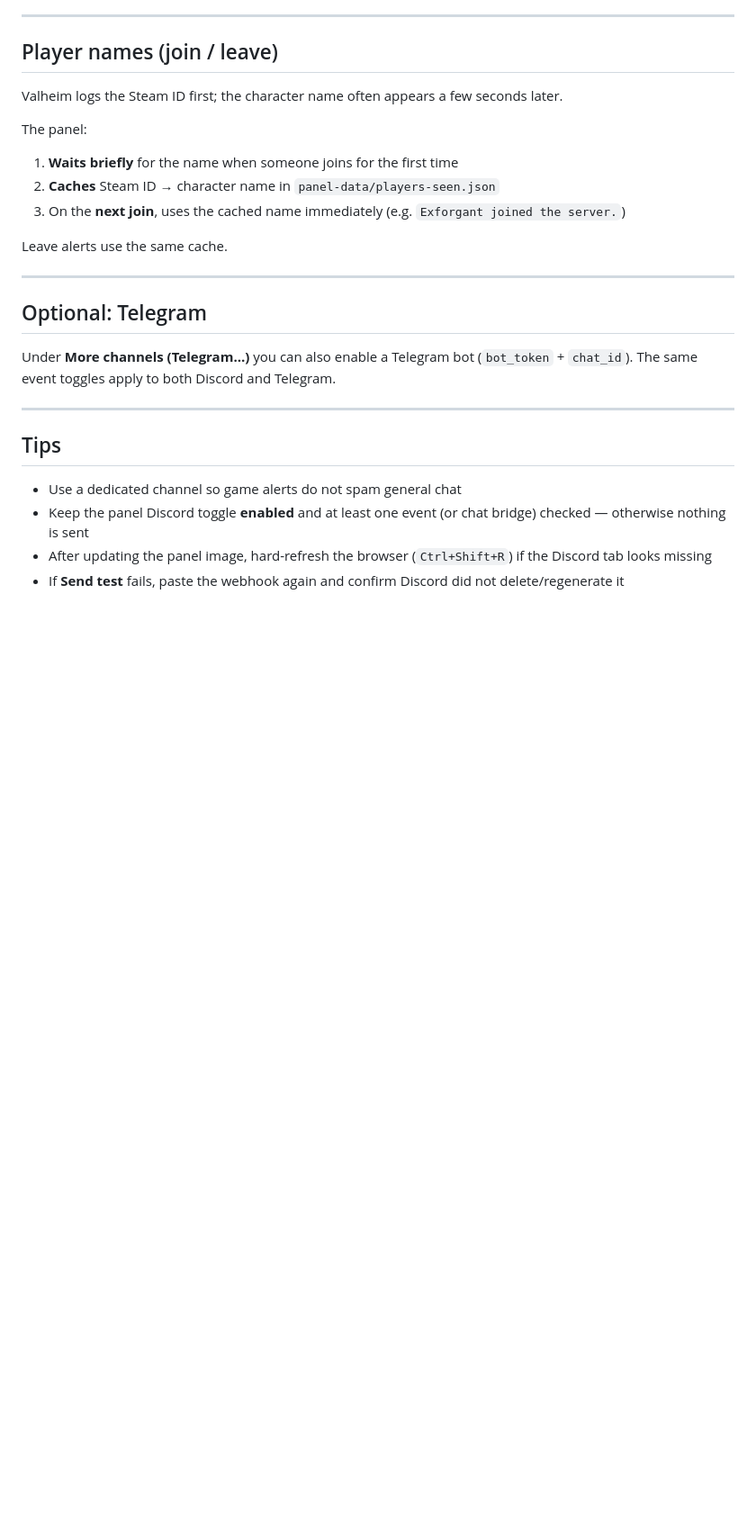
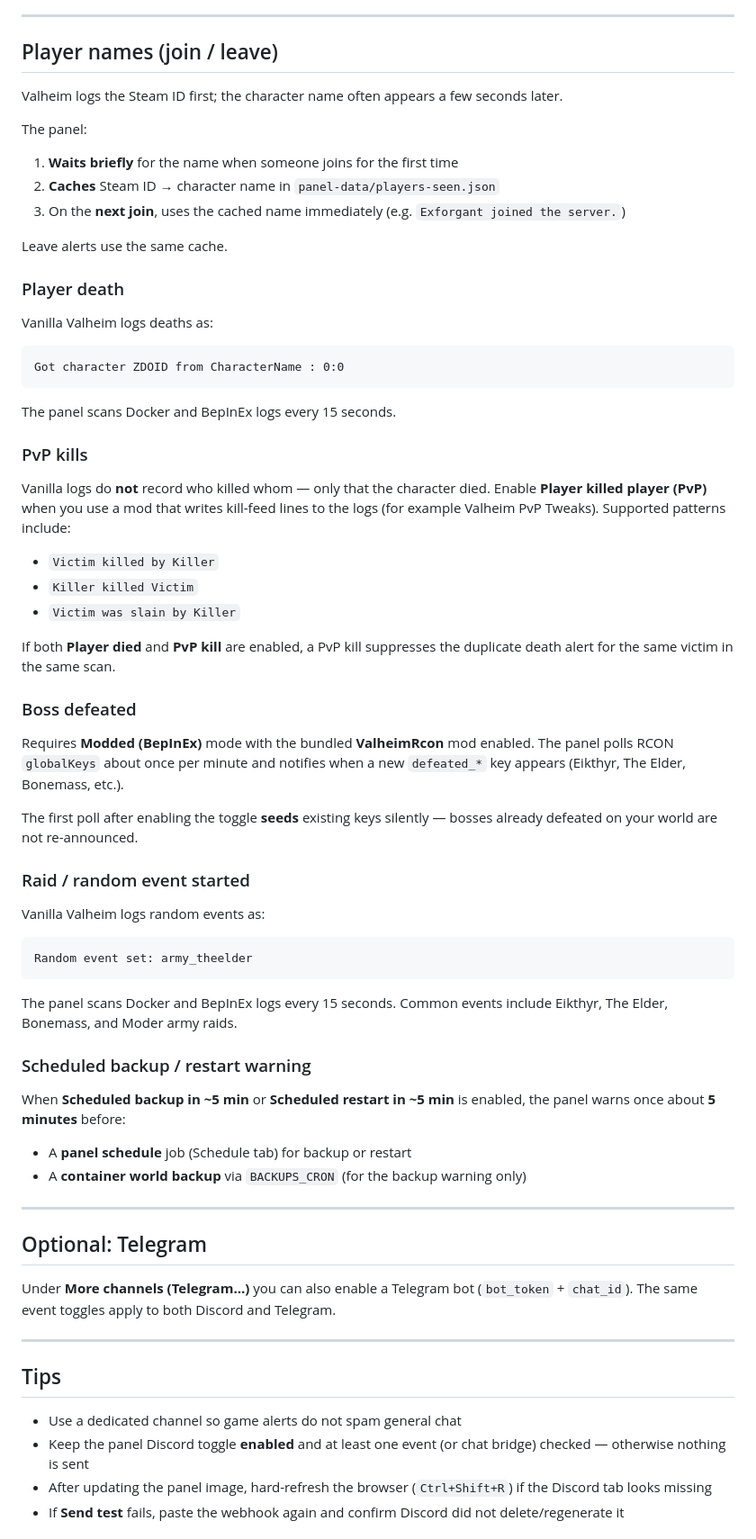
Before and after one commit to viniciuspetrachin/vikinger-panel, a Markdown page: docs/discord-alerts.md, the part around one of its changes. Shown at 90% size. GitHub-like rendering; blank space fills up the shorter version.

Commit message:
docs(alerts): document death, moderation, raid, and schedule warnings
Extend the Discord alerts guide with the new event types, log patterns,
players-seen first join behavior, and scheduled job warning timing.

Co-authored-by: Cursor <cursoragent@cursor.com>

````diff
--- a/docs/discord-alerts.md
+++ b/docs/discord-alerts.md
@@ -110,6 +119,49 @@ The panel:
 
 Leave alerts use the same cache.
 
+### Player death
+
+Vanilla Valheim logs deaths as:
+
+```
+Got character ZDOID from CharacterName : 0:0
+```
+
+The panel scans Docker and BepInEx logs every 15 seconds.
+
+### PvP kills
+
+Vanilla logs do **not** record who killed whom — only that the character died. Enable **Player killed player (PvP)** when you use a mod that writes kill-feed lines to the logs (for example Valheim PvP Tweaks). Supported patterns include:
+
+- `Victim killed by Killer`
+- `Killer killed Victim`
+- `Victim was slain by Killer`
+
+If both **Player died** and **PvP kill** are enabled, a PvP kill suppresses the duplicate death alert for the same victim in the same scan.
+
+### Boss defeated
+
+Requires **Modded (BepInEx)** mode with the bundled **ValheimRcon** mod enabled. The panel polls RCON `globalKeys` about once per minute and notifies when a new `defeated_*` key appears (Eikthyr, The Elder, Bonemass, etc.).
+
+The first poll after enabling the toggle **seeds** existing keys silently — bosses already defeated on your world are not re-announced.
+
+### Raid / random event started
+
+Vanilla Valheim logs random events as:
+
+```
+Random event set: army_theelder
+```
+
+The panel scans Docker and BepInEx logs every 15 seconds. Common events include Eikthyr, The Elder, Bonemass, and Moder army raids.
+
+### Scheduled backup / restart warning
+
+When **Scheduled backup in ~5 min** or **Scheduled restart in ~5 min** is enabled, the panel warns once about **5 minutes** before:
+
+- A **panel schedule** job (Schedule tab) for backup or restart
+- A **container world backup** via `BACKUPS_CRON` (for the backup warning only)
+
 ---
 
 ## Optional: Telegram
````
Also changed, not shown: other parts of docs/discord-alerts.md (+10 -1 lines).
